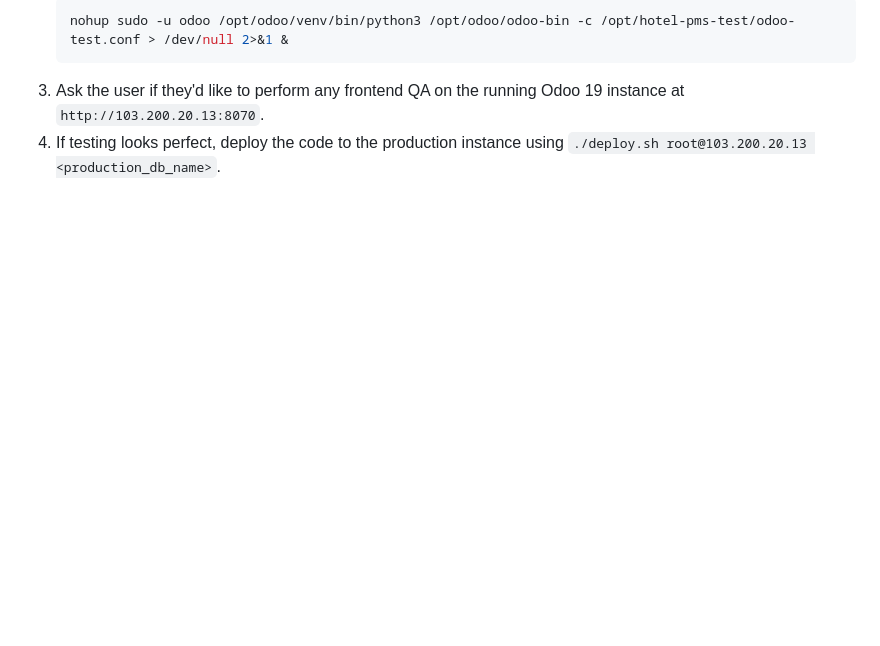
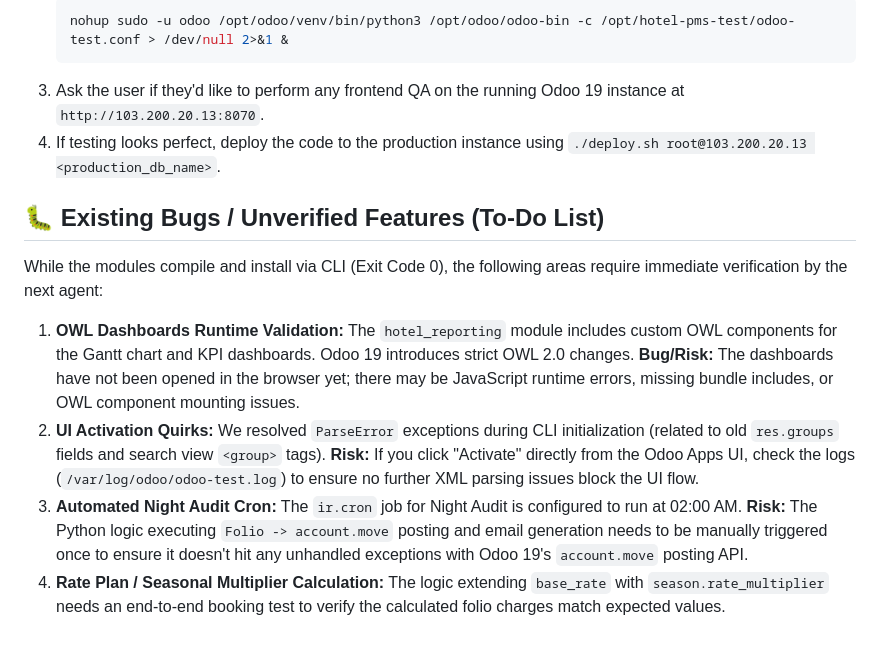
Before and after one commit to hongianguyen/hotel-pms, a Markdown page: AI_HANDOVER.md, the part around the change. Rendered like a GitHub page; blank space fills up the shorter version.

Commit message:
docs: add known issues and bugs to handover

````diff
--- a/AI_HANDOVER.md
+++ b/AI_HANDOVER.md
@@ -51,3 +51,11 @@ If you ever need to refactor or add to this code, stick to these Odoo 19 pattern
    ```
 3. Ask the user if they'd like to perform any frontend QA on the running Odoo 19 instance at `http://103.200.20.13:8070`.
 4. If testing looks perfect, deploy the code to the production instance using `./deploy.sh root@103.200.20.13 <production_db_name>`.
+
+## 🐛 Existing Bugs / Unverified Features (To-Do List)
+While the modules compile and install via CLI (Exit Code 0), the following areas require immediate verification by the next agent:
+
+1. **OWL Dashboards Runtime Validation:** The `hotel_reporting` module includes custom OWL components for the Gantt chart and KPI dashboards. Odoo 19 introduces strict OWL 2.0 changes. **Bug/Risk:** The dashboards have not been opened in the browser yet; there may be JavaScript runtime errors, missing bundle includes, or OWL component mounting issues.
+2. **UI Activation Quirks:** We resolved `ParseError` exceptions during CLI initialization (related to old `res.groups` fields and search view `<group>` tags). **Risk:** If you click "Activate" directly from the Odoo Apps UI, check the logs (`/var/log/odoo/odoo-test.log`) to ensure no further XML parsing issues block the UI flow.
+3. **Automated Night Audit Cron:** The `ir.cron` job for Night Audit is configured to run at 02:00 AM. **Risk:** The Python logic executing `Folio -> account.move` posting and email generation needs to be manually triggered once to ensure it doesn't hit any unhandled exceptions with Odoo 19's `account.move` posting API.
+4. **Rate Plan / Seasonal Multiplier Calculation:** The logic extending `base_rate` with `season.rate_multiplier` needs an end-to-end booking test to verify the calculated folio charges match expected values.
````
